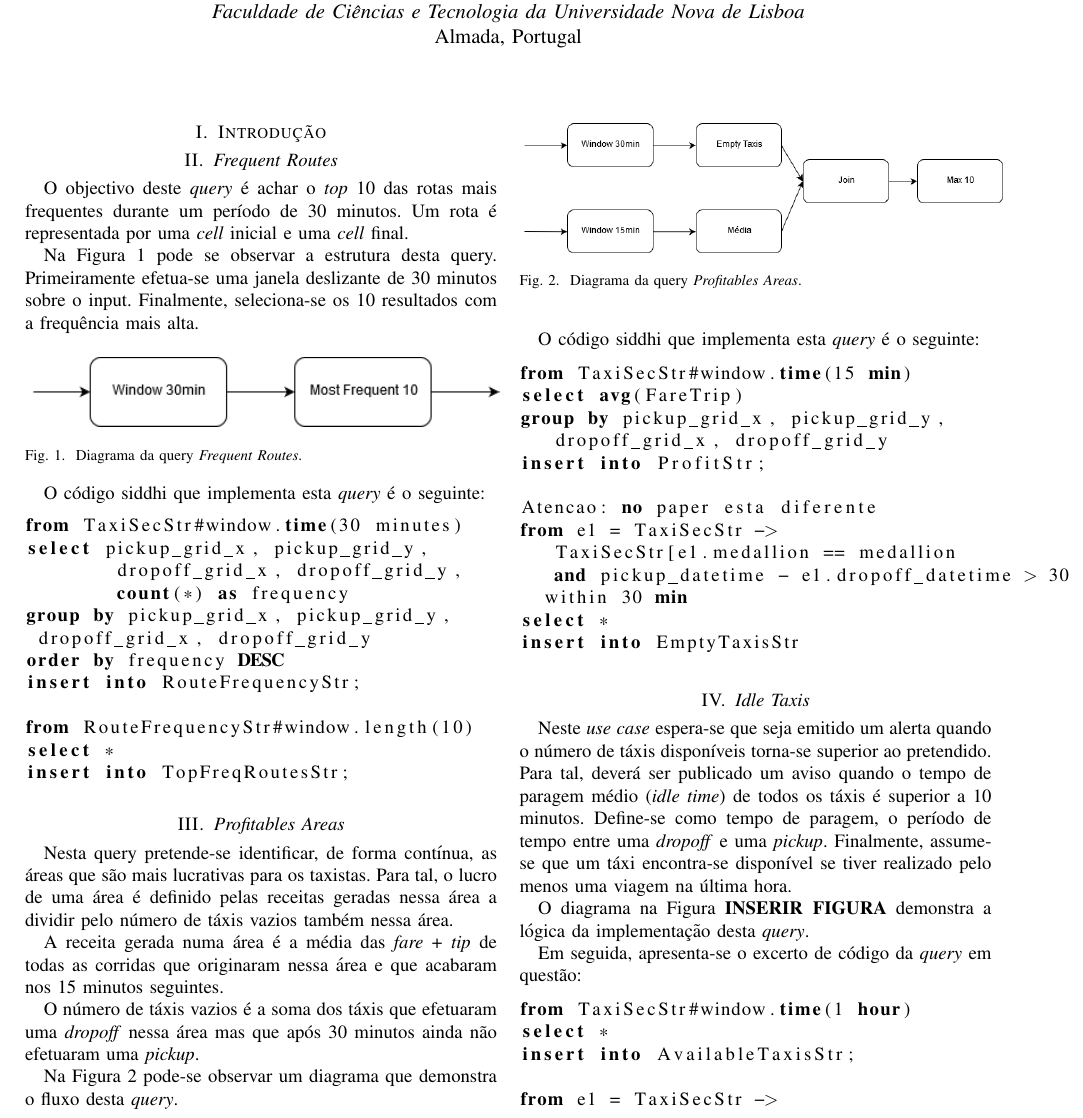
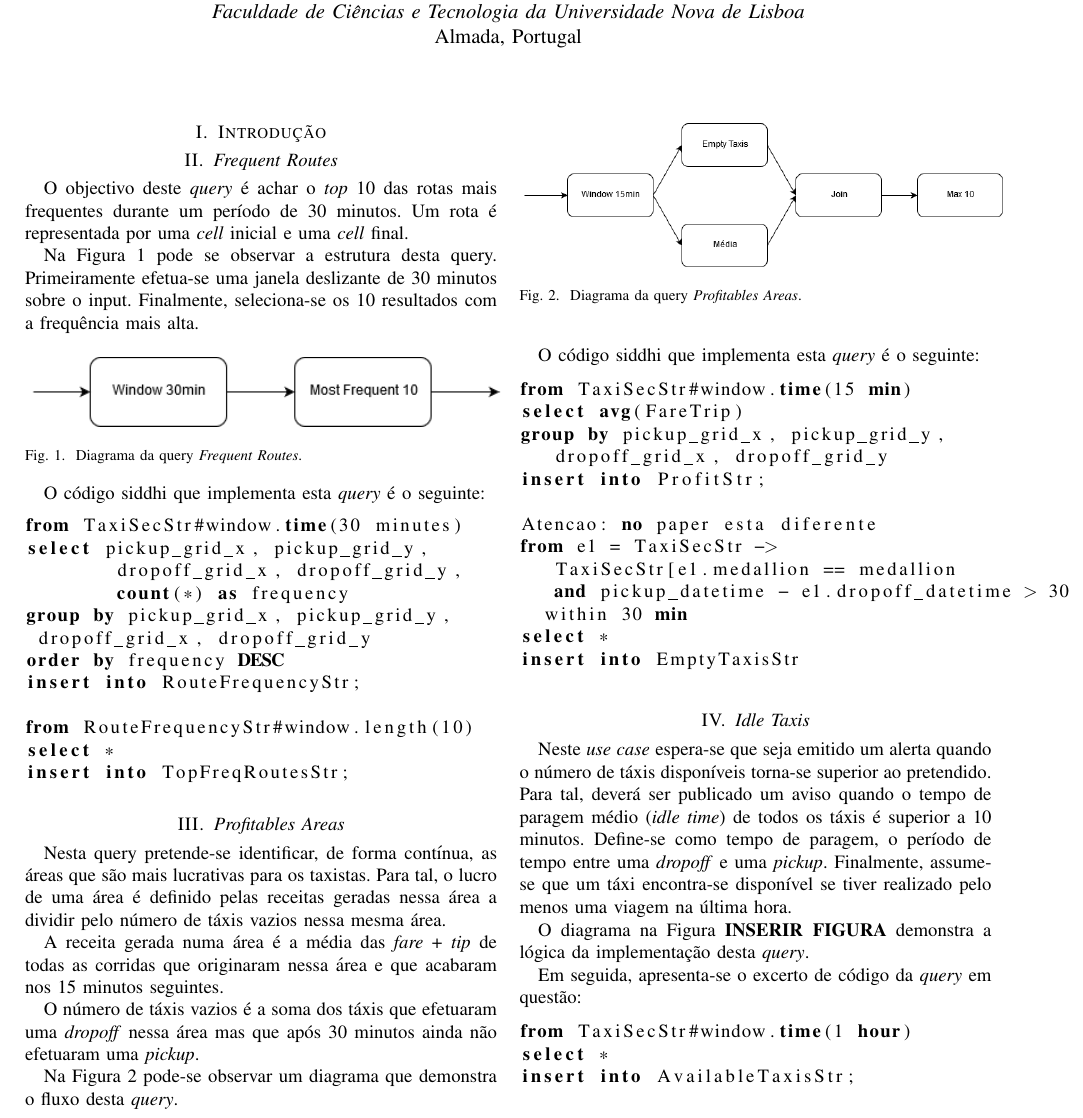
Before and after one commit to andreeelopes/debs2015-siddhi, a LaTeX paper (report/report.tex): part of page 1 of 2, cut so that both start at the same text. Compiled offline with pdfLaTeX.

Commit message:
Actualização ao relatório - query Profitable Areas.

```diff
--- a/report/report.tex
+++ b/report/report.tex
@@ -64,7 +64,7 @@ insert into TopFreqRoutesStr;
 
 \section{\textit{Profitables Areas}}
 
-Nesta query pretende-se identificar, de forma contínua, as áreas que são mais lucrativas para os taxistas. Para tal, o lucro de uma área é definido pelas receitas geradas nessa área a dividir pelo número de táxis vazios também nessa área.
+Nesta query pretende-se identificar, de forma contínua, as áreas que são mais lucrativas para os taxistas. Para tal, o lucro de uma área é definido pelas receitas geradas nessa área a dividir pelo número de táxis vazios nessa mesma área.
 
 A receita gerada numa área é a média das \textit{fare} + \textit{tip} de todas as corridas que originaram nessa área e que acabaram nos 15 minutos seguintes.
 
@@ -74,7 +74,7 @@ Na Figura \ref{fig:profitablesAreasDiagram} pode-se observar um diagrama que dem
 
 \begin{figure}[hbtp]
     \centering
-        \includegraphics[width=0.5\textwidth]{images/profitableAreasDiagram_v2}
+        \includegraphics[width=0.5\textwidth]{images/profitableAreasDiagram}
     \caption{Diagrama da query \textit{Profitables Areas}.}
     \label{fig:profitablesAreasDiagram}
 \end{figure}
```
Also changed, not shown: report/images/profitableAreasDiagram.png, report/report.pdf, 3 other files.
